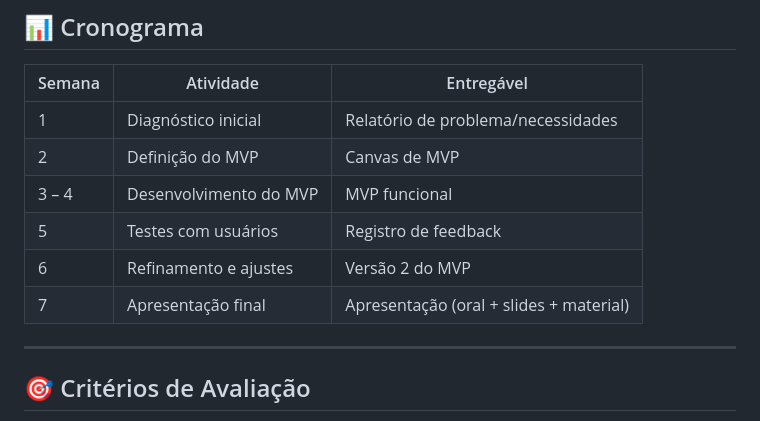
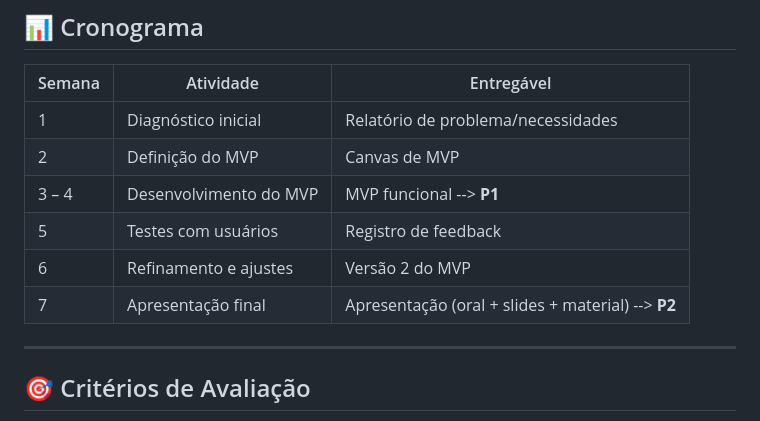
Before and after one commit to DiegoRInacio/PEI-V, a Markdown page: README.md, the part around the change. GitHub-like rendering.

```diff
--- a/README.md
+++ b/README.md
@@ -60,10 +60,10 @@ Desenvolver e validar um **MVP (Produto Mínimo Viável)** relacionado ao projet
 |---------|---------------------------------------------|---------------------------------------------|
 | 1       | Diagnóstico inicial                         | Relatório de problema/necessidades          |
 | 2       | Definição do MVP                            | Canvas de MVP                               |
-| 3 – 4   | Desenvolvimento do MVP                      | MVP funcional                               |
+| 3 – 4   | Desenvolvimento do MVP                      | MVP funcional --> __P1__                    |
 | 5       | Testes com usuários                         | Registro de feedback                        |
 | 6       | Refinamento e ajustes                       | Versão 2 do MVP                             |
-| 7       | Apresentação final                          | Apresentação (oral + slides + material)     |
+| 7       | Apresentação final                          | Apresentação (oral + slides + material) --> __P2__ |
 
 ---
 
```
